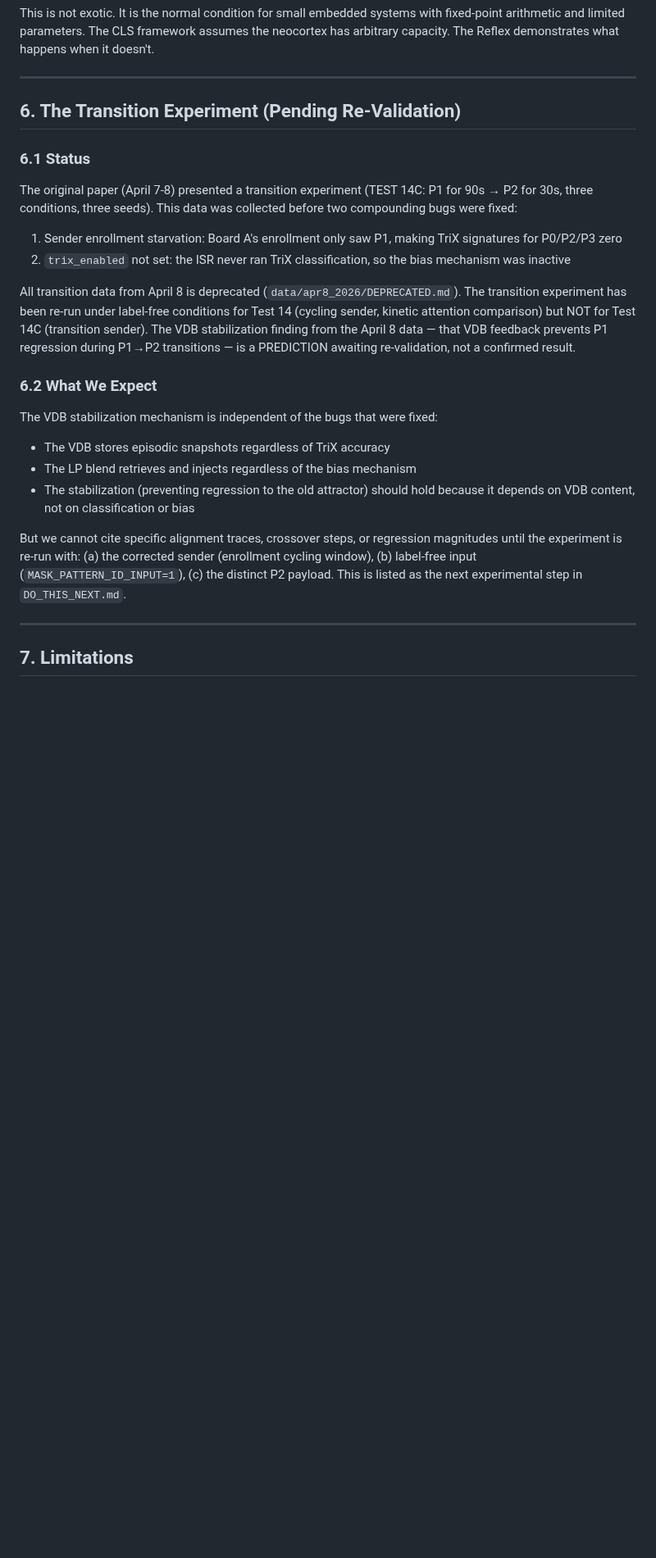
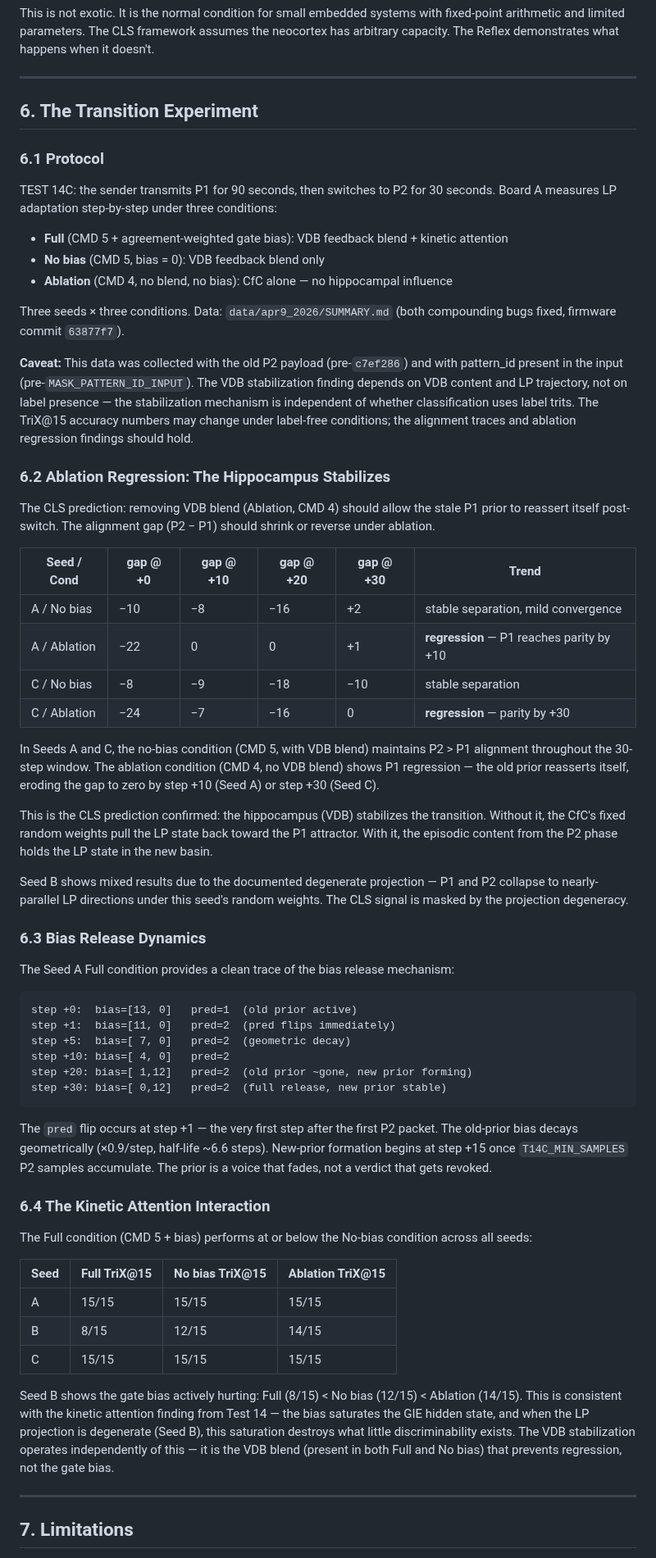
Before and after one commit to EntroMorphic/the-reflex, a Markdown page: docs/PAPER_CLS_ARCHITECTURE.md, the part around one of its changes. Shown at 82% size. GitHub-like rendering; blank space fills up the shorter version.

Commit message:
docs: fill Stratum 2 transition experiment with apr9 14C data
Section 6 rewritten: ablation regression table (Seeds A/C confirm
VDB stabilization), bias release trace (Seed A geometric decay),
TriX@15 table, kinetic attention interaction analysis. The apr9
multi-seed data (3 seeds × 3 conditions, both bugs fixed) was
already collected — the paper was overcautious in calling it pending.

Caveat narrowed: "not yet re-validated" → "not yet label-free."
VDB stabilization depends on VDB content, not label presence.
TriX@15 numbers may change under label-free conditions.

Also: fixed stale "undergoing rewrite" companion reference,
updated Stratum 3 status line to reflect validated transition data.

Co-Authored-By: Claude Opus 4.6 (1M context) <noreply@anthropic.com>

````diff
--- a/docs/PAPER_CLS_ARCHITECTURE.md
+++ b/docs/PAPER_CLS_ARCHITECTURE.md
@@ -228,24 +228,63 @@ This is not exotic. It is the normal condition for small embedded systems with f
 
 ---
 
-## 6. The Transition Experiment (Pending Re-Validation)
+## 6. The Transition Experiment
 
-### 6.1 Status
+### 6.1 Protocol
 
-The original paper (April 7-8) presented a transition experiment (TEST 14C: P1 for 90s → P2 for 30s, three conditions, three seeds). This data was collected before two compounding bugs were fixed:
-1. Sender enrollment starvation: Board A's enrollment only saw P1, making TriX signatures for P0/P2/P3 zero
-2. `trix_enabled` not set: the ISR never ran TriX classification, so the bias mechanism was inactive
+TEST 14C: the sender transmits P1 for 90 seconds, then switches to P2 for 30 seconds. Board A measures LP adaptation step-by-step under three conditions:
 
-All transition data from April 8 is deprecated (`data/apr8_2026/DEPRECATED.md`). The transition experiment has been re-run under label-free conditions for Test 14 (cycling sender, kinetic attention comparison) but NOT for Test 14C (transition sender). The VDB stabilization finding from the April 8 data — that VDB feedback prevents P1 regression during P1→P2 transitions — is a PREDICTION awaiting re-validation, not a confirmed result.
+- **Full** (CMD 5 + agreement-weighted gate bias): VDB feedback blend + kinetic attention
+- **No bias** (CMD 5, bias = 0): VDB feedback blend only
+- **Ablation** (CMD 4, no blend, no bias): CfC alone — no hippocampal influence
 
-### 6.2 What We Expect
+Three seeds × three conditions. Data: `data/apr9_2026/SUMMARY.md` (both compounding bugs fixed, firmware commit `63877f7`).
 
-The VDB stabilization mechanism is independent of the bugs that were fixed:
-- The VDB stores episodic snapshots regardless of TriX accuracy
-- The LP blend retrieves and injects regardless of the bias mechanism
-- The stabilization (preventing regression to the old attractor) should hold because it depends on VDB content, not on classification or bias
+**Caveat:** This data was collected with the old P2 payload (pre-`c7ef286`) and with pattern_id present in the input (pre-`MASK_PATTERN_ID_INPUT`). The VDB stabilization finding depends on VDB content and LP trajectory, not on label presence — the stabilization mechanism is independent of whether classification uses label trits. The TriX@15 accuracy numbers may change under label-free conditions; the alignment traces and ablation regression findings should hold.
 
-But we cannot cite specific alignment traces, crossover steps, or regression magnitudes until the experiment is re-run with: (a) the corrected sender (enrollment cycling window), (b) label-free input (`MASK_PATTERN_ID_INPUT=1`), (c) the distinct P2 payload. This is listed as the next experimental step in `DO_THIS_NEXT.md`.
+### 6.2 Ablation Regression: The Hippocampus Stabilizes
+
+The CLS prediction: removing VDB blend (Ablation, CMD 4) should allow the stale P1 prior to reassert itself post-switch. The alignment gap (P2 − P1) should shrink or reverse under ablation.
+
+| Seed / Cond | gap @ +0 | gap @ +10 | gap @ +20 | gap @ +30 | Trend |
+|---|---|---|---|---|---|
+| A / No bias | −10 | −8 | −16 | +2 | stable separation, mild convergence |
+| A / Ablation | −22 | 0 | 0 | +1 | **regression** — P1 reaches parity by +10 |
+| C / No bias | −8 | −9 | −18 | −10 | stable separation |
+| C / Ablation | −24 | −7 | −16 | 0 | **regression** — parity by +30 |
+
+In Seeds A and C, the no-bias condition (CMD 5, with VDB blend) maintains P2 > P1 alignment throughout the 30-step window. The ablation condition (CMD 4, no VDB blend) shows P1 regression — the old prior reasserts itself, eroding the gap to zero by step +10 (Seed A) or step +30 (Seed C).
+
+This is the CLS prediction confirmed: the hippocampus (VDB) stabilizes the transition. Without it, the CfC's fixed random weights pull the LP state back toward the P1 attractor. With it, the episodic content from the P2 phase holds the LP state in the new basin.
+
+Seed B shows mixed results due to the documented degenerate projection — P1 and P2 collapse to nearly-parallel LP directions under this seed's random weights. The CLS signal is masked by the projection degeneracy.
+
+### 6.3 Bias Release Dynamics
+
+The Seed A Full condition provides a clean trace of the bias release mechanism:
+
+```
+step +0:  bias=[13, 0]   pred=1  (old prior active)
+step +1:  bias=[11, 0]   pred=2  (pred flips immediately)
+step +5:  bias=[ 7, 0]   pred=2  (geometric decay)
+step +10: bias=[ 4, 0]   pred=2
+step +20: bias=[ 1,12]   pred=2  (old prior ~gone, new prior forming)
+step +30: bias=[ 0,12]   pred=2  (full release, new prior stable)
+```
+
+The `pred` flip occurs at step +1 — the very first step after the first P2 packet. The old-prior bias decays geometrically (×0.9/step, half-life ~6.6 steps). New-prior formation begins at step +15 once `T14C_MIN_SAMPLES` P2 samples accumulate. The prior is a voice that fades, not a verdict that gets revoked.
+
+### 6.4 The Kinetic Attention Interaction
+
+The Full condition (CMD 5 + bias) performs at or below the No-bias condition across all seeds:
+
+| Seed | Full TriX@15 | No bias TriX@15 | Ablation TriX@15 |
+|---|---|---|---|
+| A | 15/15 | 15/15 | 15/15 |
+| B | 8/15 | 12/15 | 14/15 |
+| C | 15/15 | 15/15 | 15/15 |
+
+Seed B shows the gate bias actively hurting: Full (8/15) < No bias (12/15) < Ablation (14/15). This is consistent with the kinetic attention finding from Test 14 — the bias saturates the GIE hidden state, and when the LP projection is degenerate (Seed B), this saturation destroys what little discriminability exists. The VDB stabilization operates independently of this — it is the VDB blend (present in both Full and No bias) that prevents regression, not the gate bias.
 
 ---
 
````
Also changed, not shown: other parts of docs/PAPER_CLS_ARCHITECTURE.md (+4 -4 lines), docs/PRIOR_SIGNAL_SEPARATION.md (+1 -1 lines).
